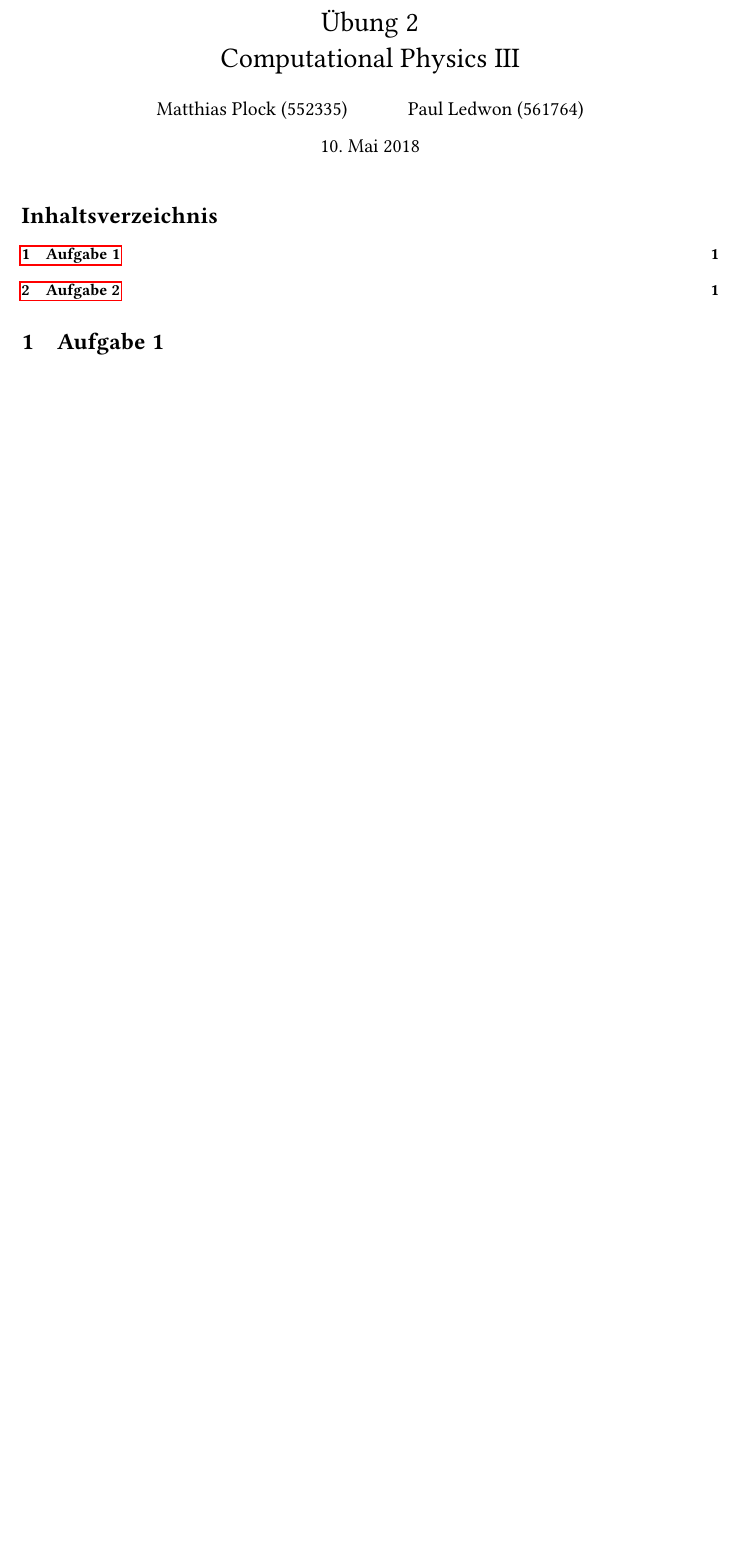
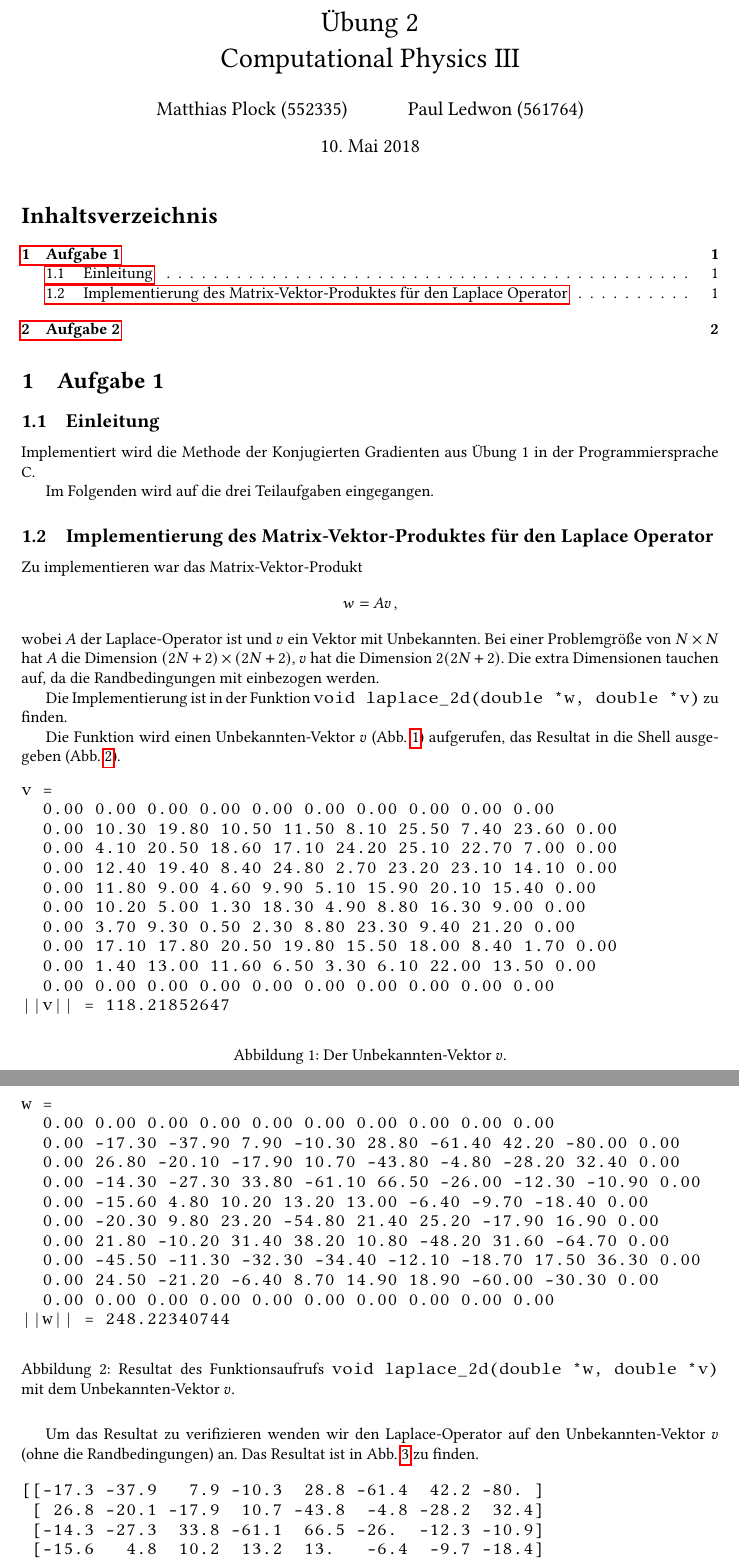
Before and after one commit to Klump3n/compphysthree, a LaTeX document (ue2/tex/cp3_ue_2.tex): part of the page before the commit and two parts of pages 1 and 2 of 2 after it, the two joined at a grey line, cut so that both start at the same text, the shorter picture padded with empty space. Compiled offline with pdfLaTeX.

Commit message:
erste teilaufgabe getext

```diff
--- a/ue2/tex/cp3_ue_2.tex
+++ b/ue2/tex/cp3_ue_2.tex
@@ -150,3 +150,80 @@
 
 \section{Aufgabe 1}
 
+\subsection{Einleitung}
+
+Implementiert wird die Methode der Konjugierten Gradienten aus Übung 1 in der
+Programmiersprache \texttt{C}.
+
+Im Folgenden wird auf die drei Teilaufgaben eingegangen.
+
+\subsection{Implementierung des Matrix-Vektor-Produktes für den Laplace
+  Operator}
+
+Zu implementieren war das Matrix-Vektor-Produkt
+\begin{align*}
+  w = Av \,,
+\end{align*}
+wobei $A$ der Laplace-Operator ist und $v$ ein Vektor mit Unbekannten.
+Bei einer Problemgröße von $N\times N$ hat $A$ die Dimension $(2N+2)\times
+(2N+2)$, $v$ hat die Dimension $2 (2N+2)$. Die extra Dimensionen tauchen auf, da
+die Randbedingungen mit einbezogen werden.
+
+Die Implementierung ist in der Funktion \texttt{void laplace\_2d(double *w,
+  double *v)} zu finden.
+
+Die Funktion wird einen Unbekannten-Vektor $v$ (Abb. \ref{fig:v}) aufgerufen,
+das Resultat in die Shell ausgegeben (Abb. \ref{fig:w}).
+
+\begin{figure}[H]
+  \centering
+\begin{verbatim}
+v =
+  0.00 0.00 0.00 0.00 0.00 0.00 0.00 0.00 0.00 0.00
+  0.00 10.30 19.80 10.50 11.50 8.10 25.50 7.40 23.60 0.00
+  0.00 4.10 20.50 18.60 17.10 24.20 25.10 22.70 7.00 0.00
+  0.00 12.40 19.40 8.40 24.80 2.70 23.20 23.10 14.10 0.00
+  0.00 11.80 9.00 4.60 9.90 5.10 15.90 20.10 15.40 0.00
+  0.00 10.20 5.00 1.30 18.30 4.90 8.80 16.30 9.00 0.00
+  0.00 3.70 9.30 0.50 2.30 8.80 23.30 9.40 21.20 0.00
+  0.00 17.10 17.80 20.50 19.80 15.50 18.00 8.40 1.70 0.00
+  0.00 1.40 13.00 11.60 6.50 3.30 6.10 22.00 13.50 0.00
+  0.00 0.00 0.00 0.00 0.00 0.00 0.00 0.00 0.00 0.00
+||v|| = 118.21852647
+\end{verbatim}
+  \caption{Der Unbekannten-Vektor $v$.}
+  \label{fig:v}
+\end{figure}
+
+\begin{figure}[H]
+  \centering
+\begin{verbatim}
+w =
+  0.00 0.00 0.00 0.00 0.00 0.00 0.00 0.00 0.00 0.00
+  0.00 -17.30 -37.90 7.90 -10.30 28.80 -61.40 42.20 -80.00 0.00
+  0.00 26.80 -20.10 -17.90 10.70 -43.80 -4.80 -28.20 32.40 0.00
+  0.00 -14.30 -27.30 33.80 -61.10 66.50 -26.00 -12.30 -10.90 0.00
+  0.00 -15.60 4.80 10.20 13.20 13.00 -6.40 -9.70 -18.40 0.00
+  0.00 -20.30 9.80 23.20 -54.80 21.40 25.20 -17.90 16.90 0.00
+  0.00 21.80 -10.20 31.40 38.20 10.80 -48.20 31.60 -64.70 0.00
+  0.00 -45.50 -11.30 -32.30 -34.40 -12.10 -18.70 17.50 36.30 0.00
+  0.00 24.50 -21.20 -6.40 8.70 14.90 18.90 -60.00 -30.30 0.00
+  0.00 0.00 0.00 0.00 0.00 0.00 0.00 0.00 0.00 0.00
+||w|| = 248.22340744
+\end{verbatim}
+  \caption{Resultat des Funktionsaufrufs \texttt{void laplace\_2d(double *w,
+  double *v)} mit dem Unbekannten-Vektor $v$.}
+  \label{fig:w}
+\end{figure}
+
+Um das Resultat zu verifizieren wenden wir den Laplace-Operator auf den
+Unbekannten-Vektor $v$ (ohne die Randbedingungen) an. Das Resultat ist in Abb.
+\ref{fig:verify} zu finden.
+
+\begin{figure}[H]
+  \centering
+\begin{verbatim}
+[[-17.3 -37.9   7.9 -10.3  28.8 -61.4  42.2 -80. ]
+ [ 26.8 -20.1 -17.9  10.7 -43.8  -4.8 -28.2  32.4]
+ [-14.3 -27.3  33.8 -61.1  66.5 -26.  -12.3 -10.9]
+ [-15.6   4.8  10.2  13.2  13.   -6.4  -9.7 -18.4]
```
Also changed, not shown: ue2/tex/cp3_ue_2.tex (13 more changed lines).
